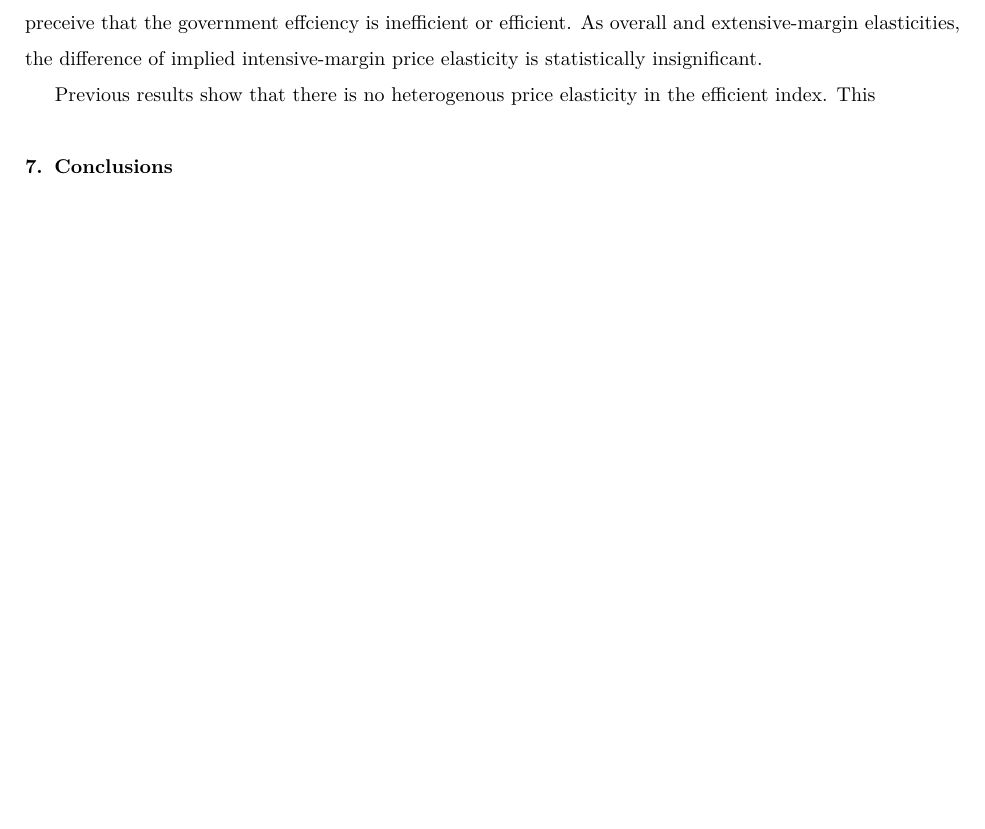
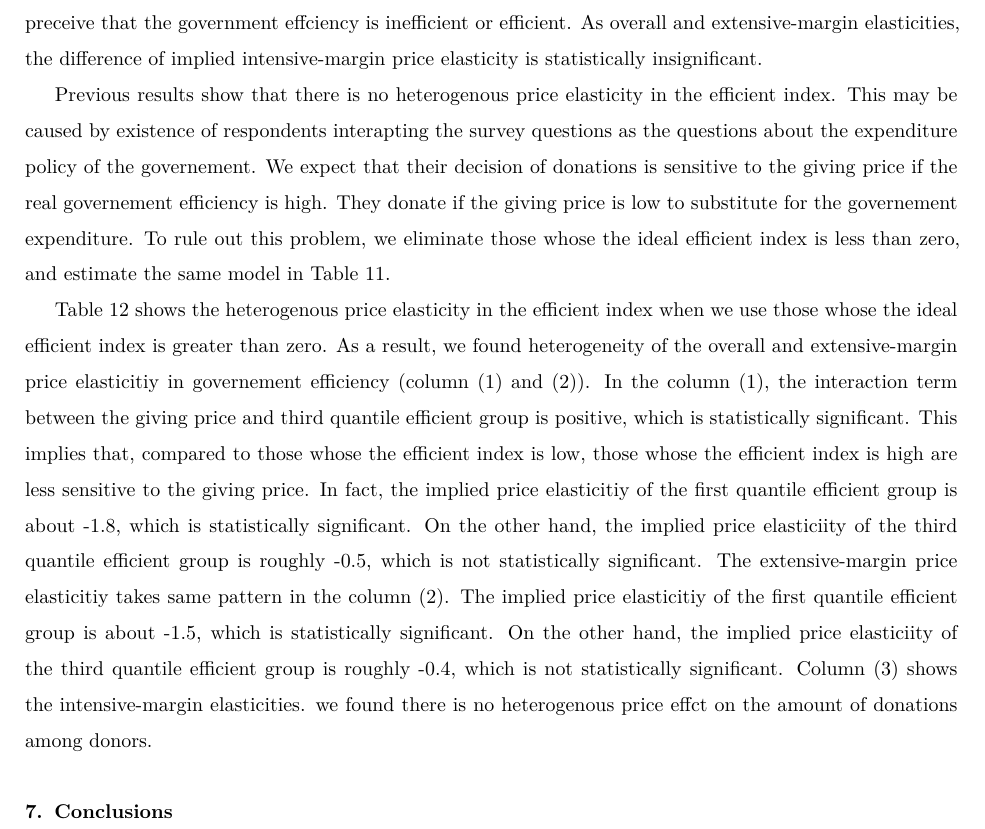
Before and after one commit to KatoPachi/NASTAB, a LaTeX paper (paper/draft.tex): part of page 18 of 21, cut so that both start at the same text, the shorter picture padded with empty space. Compiled offline with XeLaTeX.

Commit message:
6節の残りを文書化 - #62

```diff
--- a/paper/draft.tex
+++ b/paper/draft.tex
@@ -999,7 +1013,33 @@
   \end{table}
 
   Previous results show that there is no heterogenous price elasticity in the efficient index.
-  This
+  This may be caused by existence of respondents
+  interapting the survey questions as the questions about the expenditure policy of the governement.
+  We expect that their decision of donations is sensitive to the giving price
+  if the real governement efficiency is high.
+  They donate if the giving price is low to substitute for the governement expenditure.
+  To rule out this problem, we eliminate those whose the ideal efficient index is less than zero,
+  and estimate the same model in Table \ref{tab:kableHeteroElasticity}.
+
+  Table \ref{tab:kableSubsetHeteroElasticity} shows the heterogenous price elasticity in the efficient index
+  when we use those whose the ideal efficient index is greater than zero.
+  As a result, we found heterogeneity of the overall and extensive-margin price elasticitiy
+  in governement efficiency (column (1) and (2)).
+  In the column (1), the interaction term between the giving price and third quantile efficient group
+  is positive, which is statistically significant.
+  This implies that, compared to those whose the efficient index is low,
+  those whose the efficient index is high are less sensitive to the giving price.
+  In fact, the implied price elasticitiy of the first quantile efficient group is about -1.8,
+  which is statistically significant.
+  On the other hand, the implied price elasticiity of the third quantile efficient group is roughly -0.5,
+  which is not statistically significant.
+  The extensive-margin price elasticitiy takes same pattern in the column (2).
+  The implied price elasticitiy of the first quantile efficient group is about -1.5,
+  which is statistically significant.
+  On the other hand, the implied price elasticiity of the third quantile efficient group is roughly -0.4,
+  which is not statistically significant.
+  Column (3) shows the intensive-margin elasticities.
+  we found there is no heterogenous price effct on the amount of donations among donors.
 
   \begin{table}
 
```
Also changed, not shown: paper/draft.pdf, paper/draft.tex (14 more changed lines), 1 other file.
